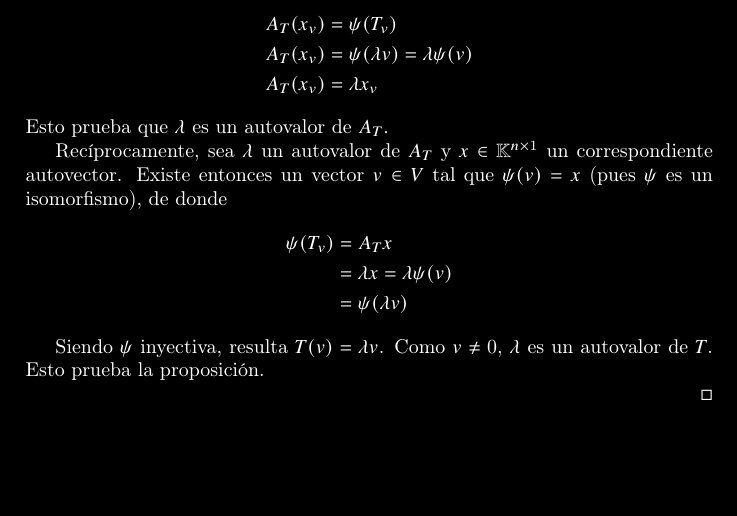
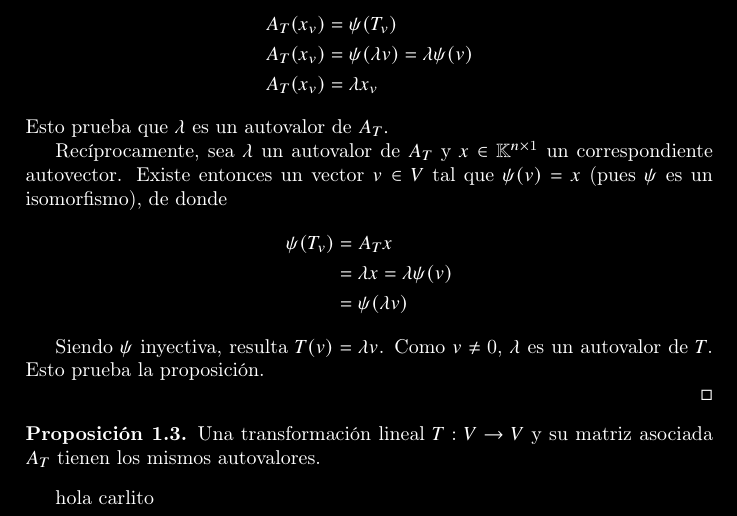
Before and after one commit to carlosal1015/Linear-algebra-project, a LaTeX document (1.tex): part of page 2 of 2, cut so that both start at the same text, the shorter picture padded with empty space. Compiled offline with pdfLaTeX.

Commit message:
Avance de Junior

```diff
--- a/1.tex
+++ b/1.tex
@@ -87,4 +87,15 @@ Recíprocamente, sea $\lambda$ un autovalor de $A_{T}$ y $x\in\mathbb{K}^{n\time
 Siendo $\psi$ inyectiva, resulta $T(v)  = \lambda v$. Como $v \neq0$, $\lambda$ es un autovalor de $T$. Esto prueba la proposición.
 
 \end{proof}
+
+\begin{proposition}
+    Una transformación lineal $T: V \rightarrow V$ y su matriz asociada $A_{T}$ tienen  los mismos autovalores.
+\end{proposition}
+hola carlito
+
+
+
+
+
+
 \end{document}
```
Also changed, not shown: 1.pdf, README.md.
